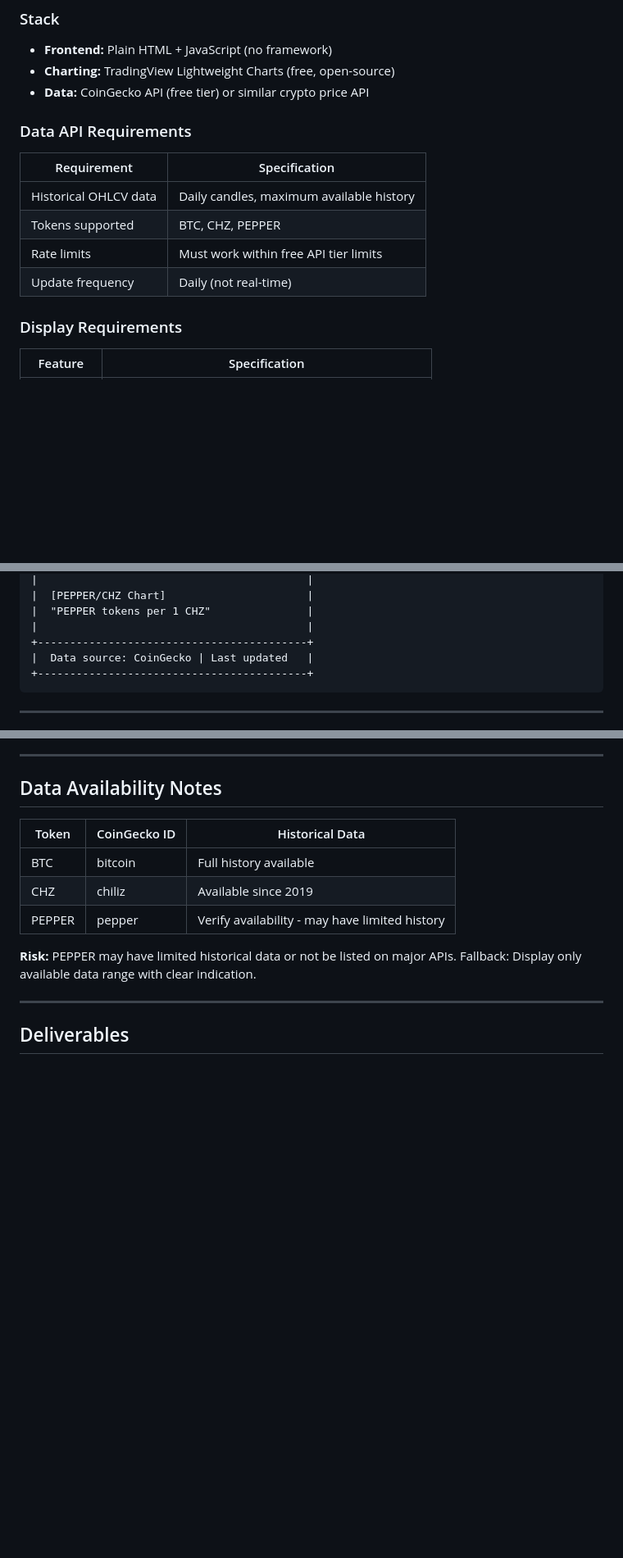
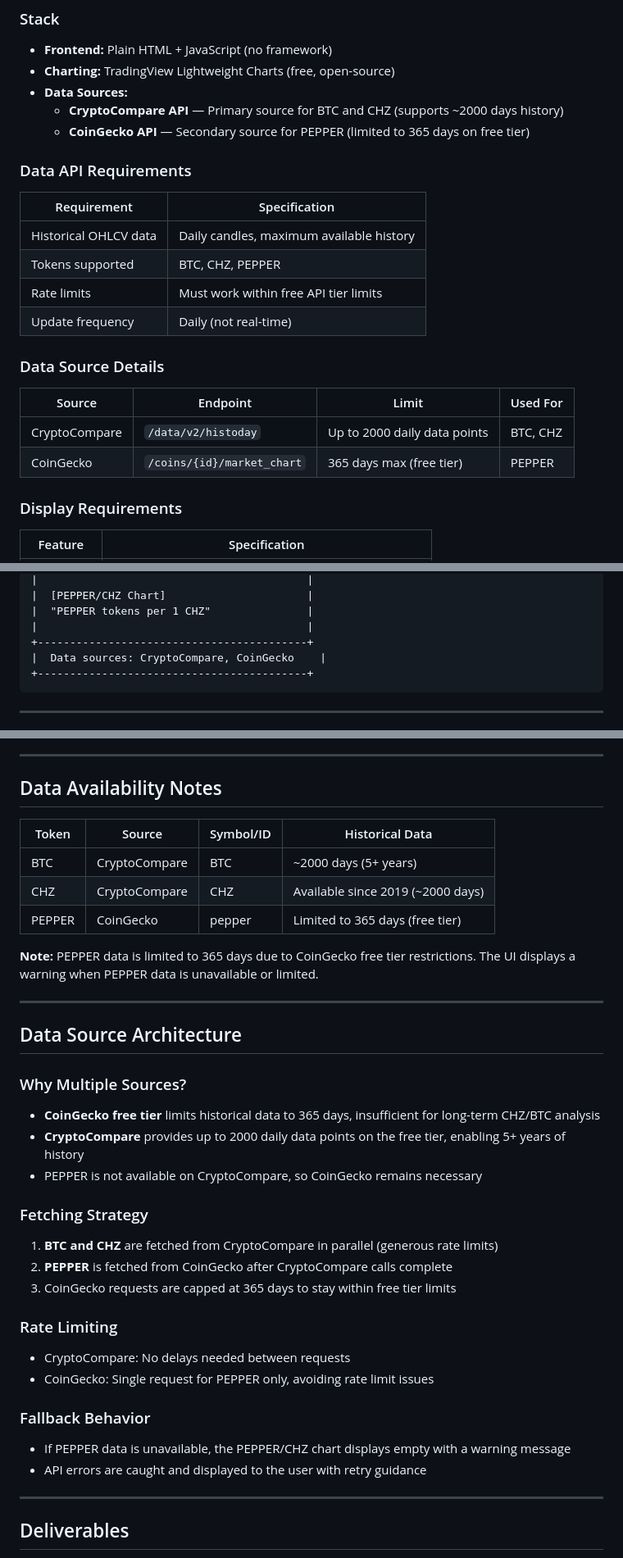
Before and after one commit to Loideroi/price-info, a Markdown page: PRD.md, 3 parts joined by grey strips. Shown at 82% size. GitHub-like rendering; blank space fills up the shorter version.

Commit message:
Update PRD to document multi-data-source architecture
Document the use of CryptoCompare for BTC/CHZ (2000 days history) and
CoinGecko for PEPPER (365 days limit). Add data source architecture
section explaining fetching strategy, rate limiting, and fallbacks.

Co-Authored-By: Claude Opus 4.5 <noreply@anthropic.com>

````diff
--- a/PRD.md
+++ b/PRD.md
@@ -63,7 +63,9 @@ PEPPER per CHZ = CHZ_USD_price / PEPPER_USD_price
 ### Stack
 - **Frontend:** Plain HTML + JavaScript (no framework)
 - **Charting:** TradingView Lightweight Charts (free, open-source)
-- **Data:** CoinGecko API (free tier) or similar crypto price API
+- **Data Sources:**
+  - **CryptoCompare API** — Primary source for BTC and CHZ (supports ~2000 days history)
+  - **CoinGecko API** — Secondary source for PEPPER (limited to 365 days on free tier)
 
 ### Data API Requirements
 | Requirement | Specification |
@@ -72,6 +74,12 @@ PEPPER per CHZ = CHZ_USD_price / PEPPER_USD_price
 | Tokens supported | BTC, CHZ, PEPPER |
 | Rate limits | Must work within free API tier limits |
 | Update frequency | Daily (not real-time) |
+
+### Data Source Details
+| Source | Endpoint | Limit | Used For |
+|--------|----------|-------|----------|
+| CryptoCompare | `/data/v2/histoday` | Up to 2000 daily data points | BTC, CHZ |
+| CoinGecko | `/coins/{id}/market_chart` | 365 days max (free tier) | PEPPER |
 
 ### Display Requirements
 
@@ -109,7 +117,7 @@ PEPPER per CHZ = CHZ_USD_price / PEPPER_USD_price
 |  "PEPPER tokens per 1 CHZ"               |
 |                                          |
 +------------------------------------------+
-|  Data source: CoinGecko | Last updated   |
+|  Data sources: CryptoCompare, CoinGecko    |
 +------------------------------------------+
 ```
 
@@ -140,13 +148,35 @@ PEPPER per CHZ = CHZ_USD_price / PEPPER_USD_price
 
 ## Data Availability Notes
 
-| Token | CoinGecko ID | Historical Data |
-|-------|--------------|-----------------|
-| BTC | bitcoin | Full history available |
-| CHZ | chiliz | Available since 2019 |
-| PEPPER | pepper | Verify availability - may have limited history |
+| Token | Source | Symbol/ID | Historical Data |
+|-------|--------|-----------|-----------------|
+| BTC | CryptoCompare | BTC | ~2000 days (5+ years) |
+| CHZ | CryptoCompare | CHZ | Available since 2019 (~2000 days) |
+| PEPPER | CoinGecko | pepper | Limited to 365 days (free tier) |
 
-**Risk:** PEPPER may have limited historical data or not be listed on major APIs. Fallback: Display only available data range with clear indication.
+**Note:** PEPPER data is limited to 365 days due to CoinGecko free tier restrictions. The UI displays a warning when PEPPER data is unavailable or limited.
+
+---
+
+## Data Source Architecture
+
+### Why Multiple Sources?
+- **CoinGecko free tier** limits historical data to 365 days, insufficient for long-term CHZ/BTC analysis
+- **CryptoCompare** provides up to 2000 daily data points on the free tier, enabling 5+ years of history
+- PEPPER is not available on CryptoCompare, so CoinGecko remains necessary
+
+### Fetching Strategy
+1. **BTC and CHZ** are fetched from CryptoCompare in parallel (generous rate limits)
+2. **PEPPER** is fetched from CoinGecko after CryptoCompare calls complete
+3. CoinGecko requests are capped at 365 days to stay within free tier limits
+
+### Rate Limiting
+- CryptoCompare: No delays needed between requests
+- CoinGecko: Single request for PEPPER only, avoiding rate limit issues
+
+### Fallback Behavior
+- If PEPPER data is unavailable, the PEPPER/CHZ chart displays empty with a warning message
+- API errors are caught and displayed to the user with retry guidance
 
 ---
 
````
